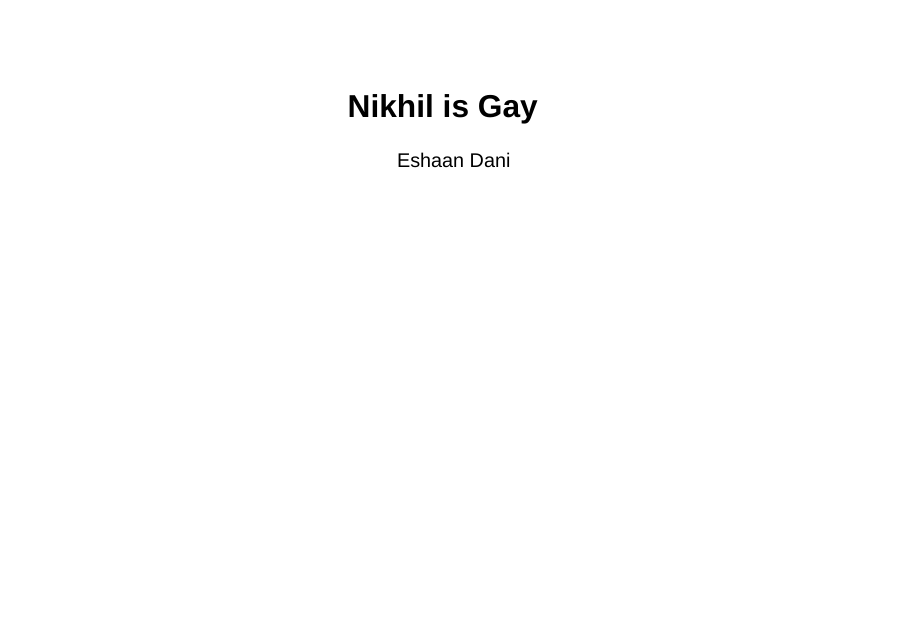
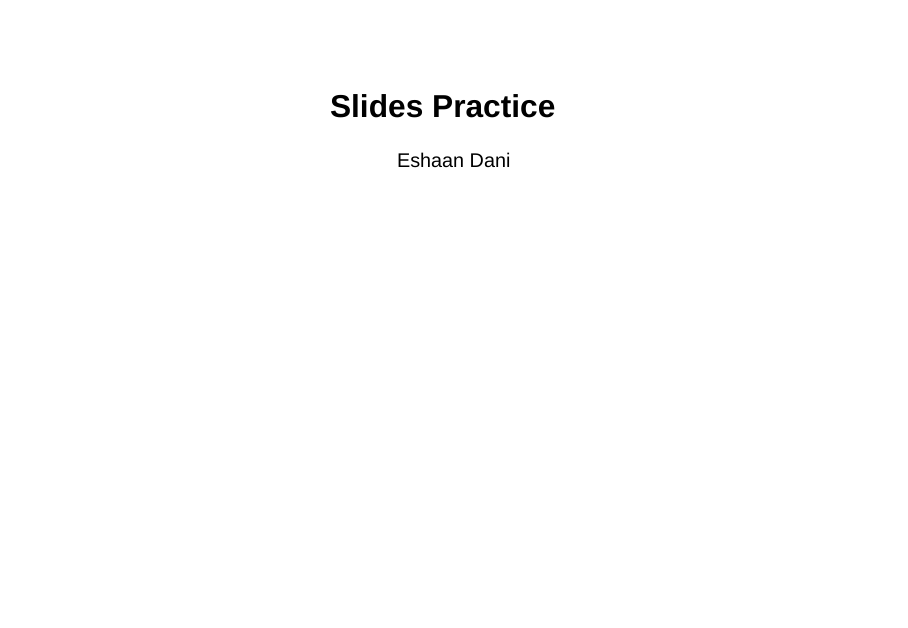
Before and after one commit to edani12/quarto-slides, a Quarto document (slides.qmd): page 1 of 10. Rendered offline with R 4.5, knitr and Pandoc in place of Quarto, with nearby package versions; drawn as Slidy slides in place of the format the file asks for.

Commit message:
Update slide title to 'Slides Practice'

```diff
--- a/slides.qmd
+++ b/slides.qmd
@@ -1,5 +1,5 @@
 ---
-title: "Nikhil is Gay"
+title: "Slides Practice"
 author: "Eshaan Dani"
 format:
   revealjs:
```
